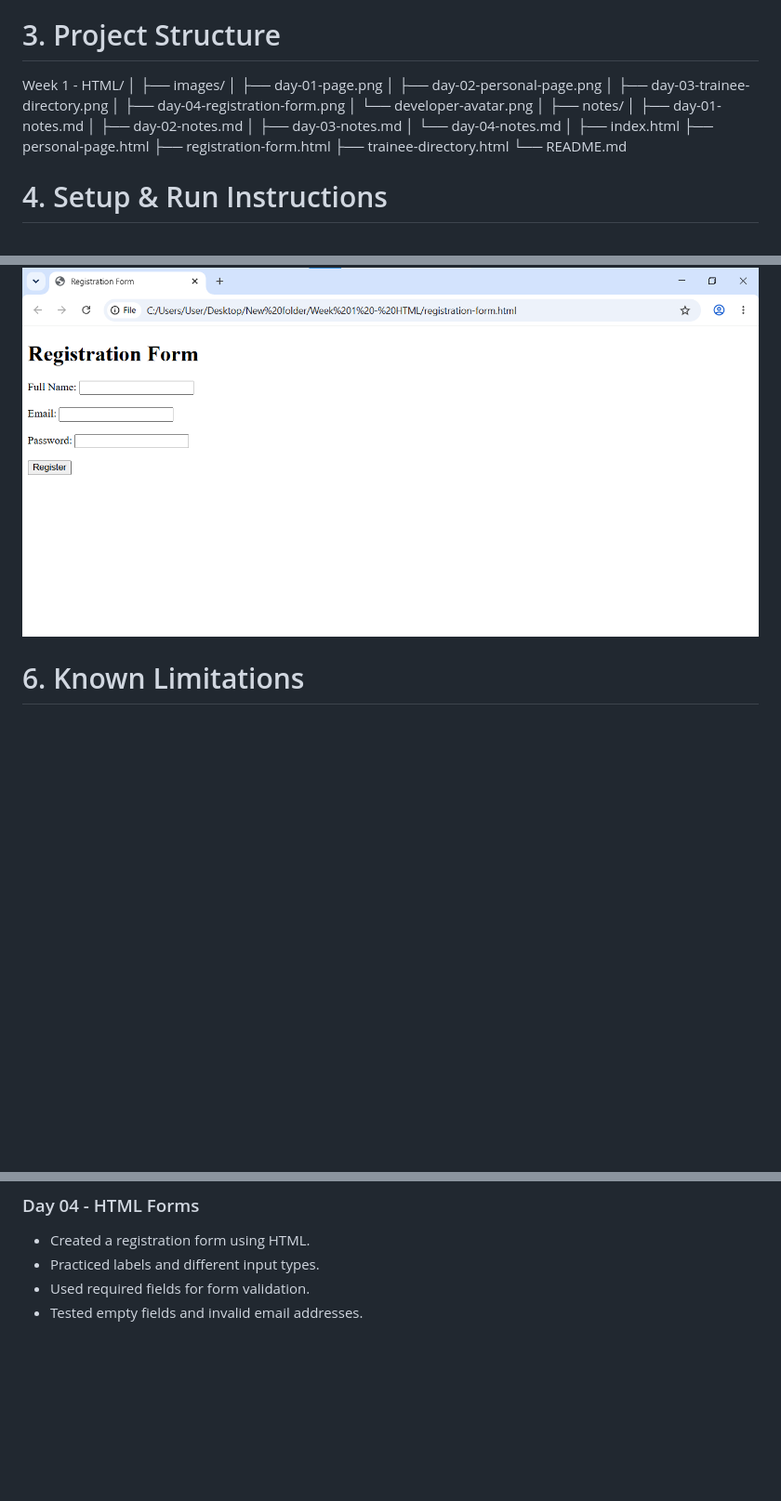
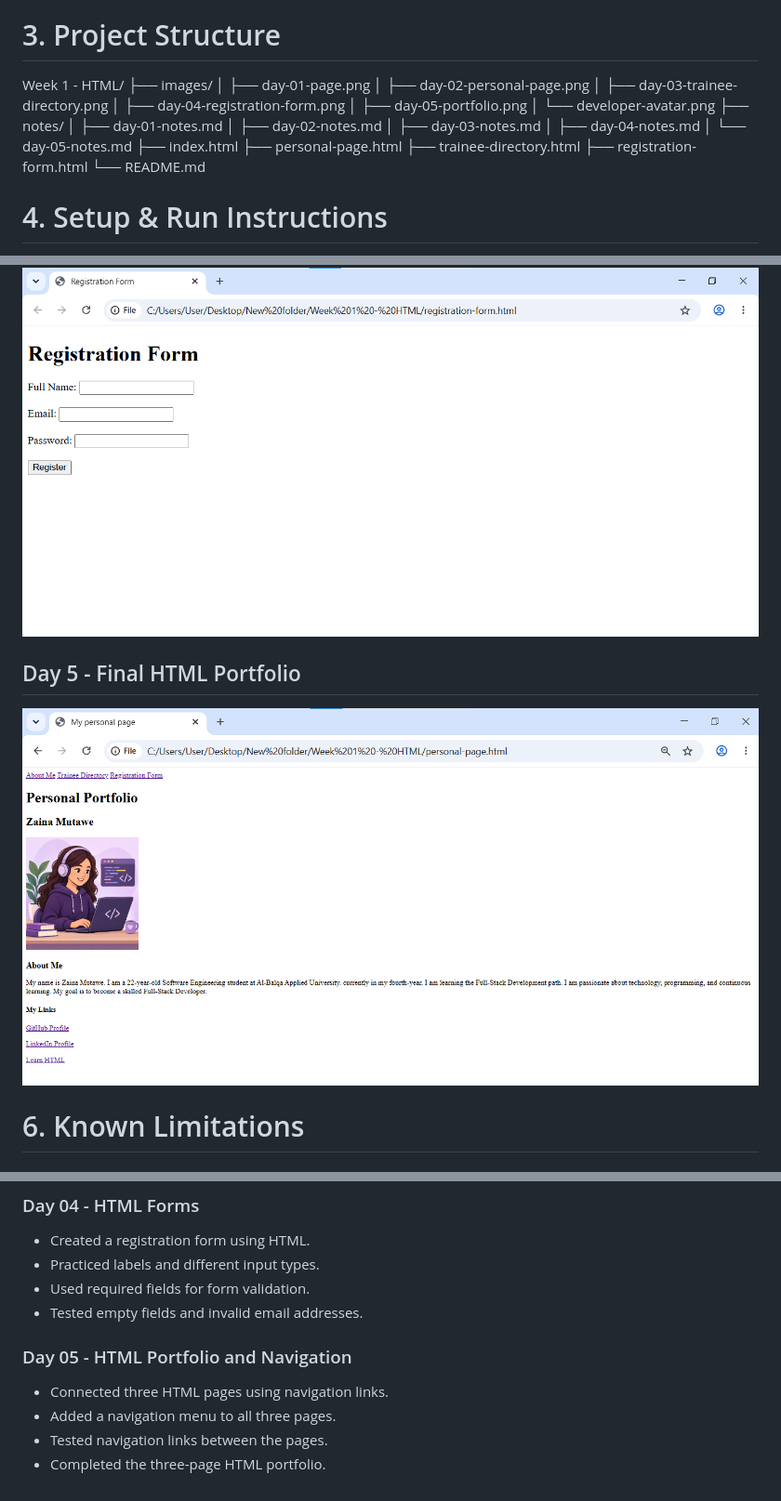
Before and after one commit to zainamutawe/week-1-html-portfolio, a Markdown page: README.md, 3 parts joined by grey strips. Shown at 93% size. Drawn GitHub-style; pictures changed too: images/day-05-portfolio.png (added); blank space fills up the shorter version.

Commit message:
Complete Day 5 three-page HTML portfolio

```diff
--- a/README.md
+++ b/README.md
@@ -13,24 +13,23 @@ This project is part of my Full Stack Java learning journey. It focuses on learn
 # 3. Project Structure
 
 Week 1 - HTML/
-│
 ├── images/
 │   ├── day-01-page.png
 │   ├── day-02-personal-page.png
 │   ├── day-03-trainee-directory.png
 │   ├── day-04-registration-form.png
+│   ├── day-05-portfolio.png
 │   └── developer-avatar.png
-│
 ├── notes/
 │   ├── day-01-notes.md
 │   ├── day-02-notes.md
 │   ├── day-03-notes.md
-│   └── day-04-notes.md
-│
+│   ├── day-04-notes.md
+│   └── day-05-notes.md
 ├── index.html
 ├── personal-page.html
+├── trainee-directory.html
 ├── registration-form.html
-├── trainee-directory.html
 └── README.md
 # 4. Setup & Run Instructions
 
@@ -53,6 +52,9 @@ Week 1 - HTML/
 
 ## Day 4 - Registration Form
 ![Day 4 Registration Form](images/day-04-registration-form.png)
+
+## Day 5 - Final HTML Portfolio
+![Day 5 Portfolio](images/day-05-portfolio.png)
 
 # 6. Known Limitations
 
@@ -86,3 +88,9 @@ Week 1 - HTML/
 * Practiced labels and different input types.
 * Used required fields for form validation.
 * Tested empty fields and invalid email addresses.
+
+### Day 05 - HTML Portfolio and Navigation
+* Connected three HTML pages using navigation links.
+* Added a navigation menu to all three pages.
+* Tested navigation links between the pages.
+* Completed the three-page HTML portfolio.
```
Also changed, not shown: notes/day-05-notes.md (added, +25 -0 lines), 3 other files.
